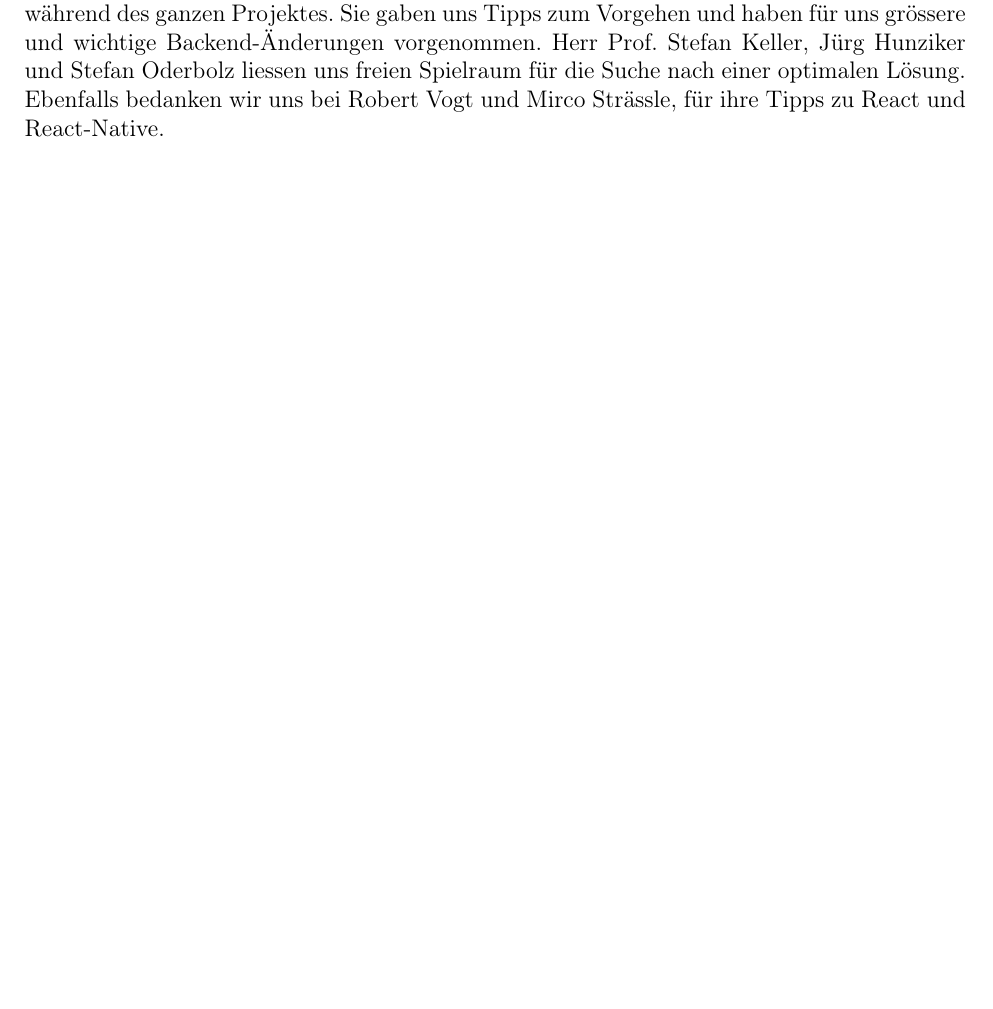
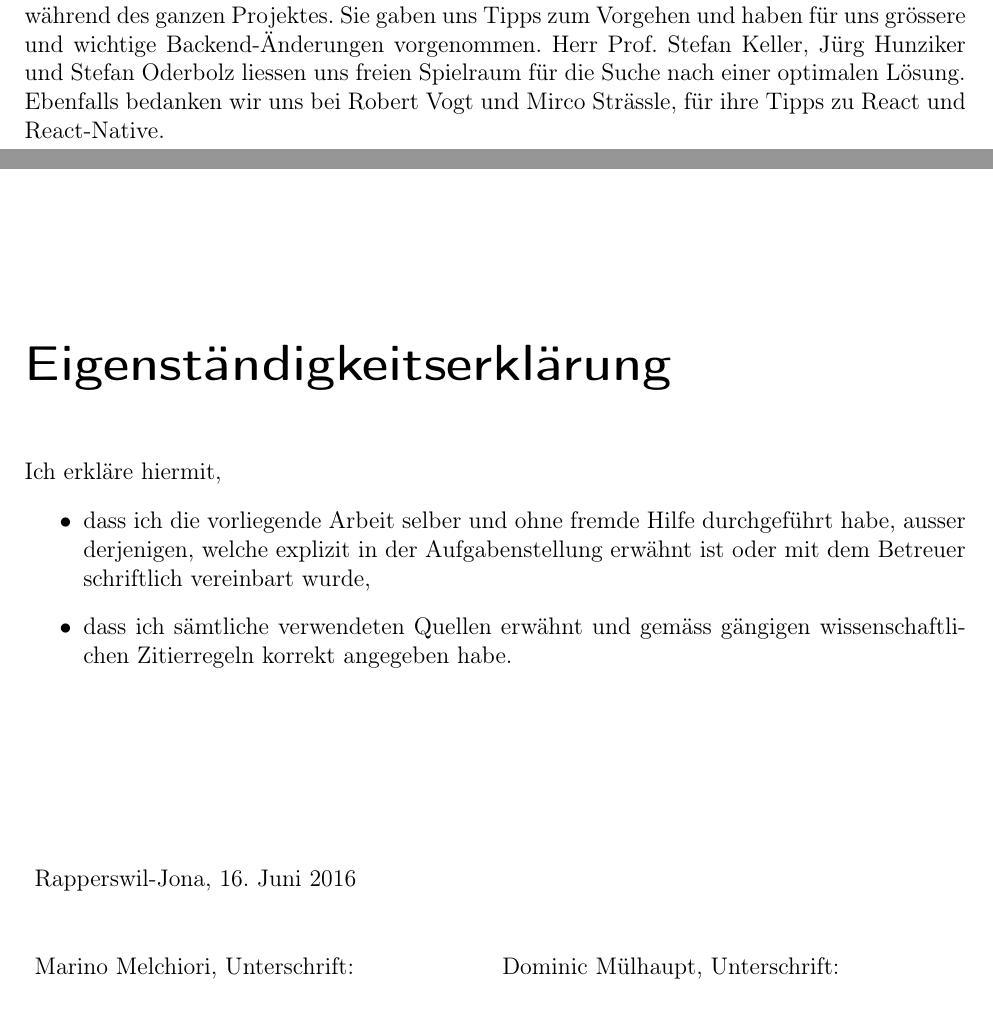
Before and after one commit to kort/kort-reloaded-docu, a LaTeX document (__Documentation/kort_reloaded.tex, which reads __Documentation/head/eigenstaendigkeitserklaerung.tex): part of page 4 of 81 before the commit and two parts of pages 4 and 5 of 82 after it, the two joined at a grey line, cut so that both start at the same text. The pictures show the PDF file __Documentation/kort_reloaded.pdf that the author committed with the source.

Commit message:
add Eigenständigkeitserklärung

```diff
--- /dev/null
+++ b/__Documentation/head/eigenstaendigkeitserklaerung.tex
@@ -0,0 +1,21 @@
+\chapter*{Eigenständigkeitserklärung}
+% Titel auch in Kopfzeile anzeigen
+\markboth{Eigenständigkeitserklärung}{ErkläEigenständigkeitserklärungrung}
+
+Ich erkläre hiermit,
+\begin{itemize}
+\item dass ich die vorliegende Arbeit selber und ohne fremde Hilfe durchgeführt habe, ausser derjenigen, welche explizit in der Aufgabenstellung erwähnt ist oder mit dem Betreuer schriftlich vereinbart wurde,
+\item dass ich sämtliche verwendeten Quellen erwähnt und gemäss gängigen wissenschaftlichen Zitierregeln korrekt angegeben habe.
+\end{itemize}
+
+\vspace{3cm}
+
+\begin{tabular}{p{0.5\twocelltabwidth}p{0.5\twocelltabwidth}}
+Rapperswil-Jona, 16. Juni 2016 & \\
+\end{tabular}
+
+\vspace{0.5cm}
+
+\begin{tabular}{p{0.5\twocelltabwidth}p{0.5\twocelltabwidth}}
+Marino Melchiori, Unterschrift: & Dominic Mülhaupt, Unterschrift: \\
+\end{tabular} \\
```
Also changed, not shown: __Documentation/kort_reloaded.tex (+3 -0 lines), __Documentation/kort_reloaded.pdf.
